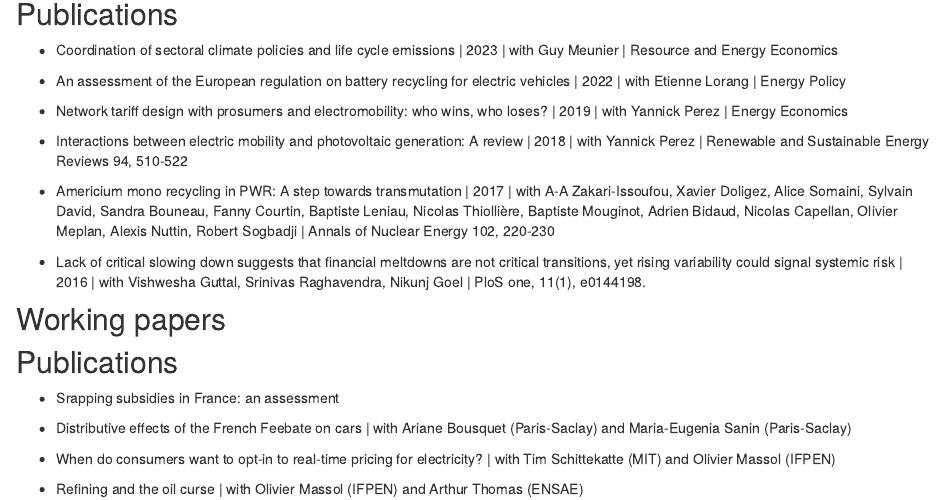
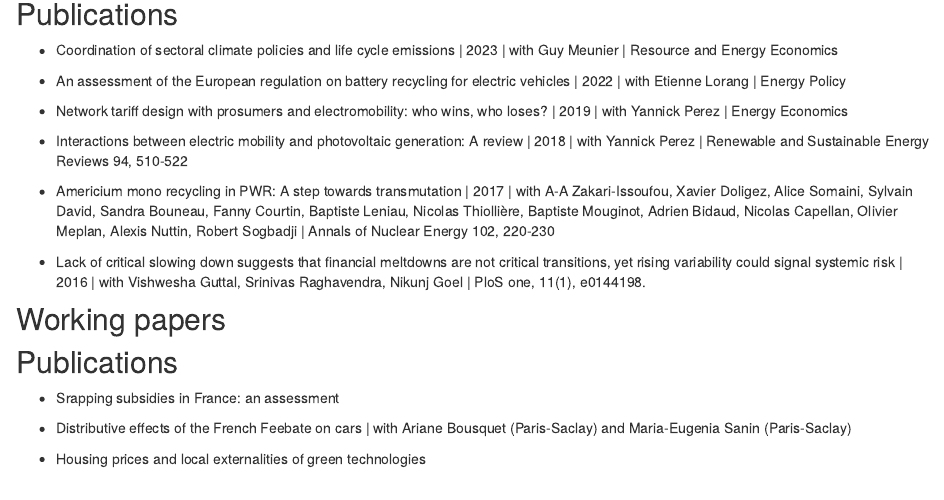
Before and after one commit to hoarauquentin/hoarauquentin.github.io, an R Markdown document (research.Rmd): the page in a window 1100 px wide, from 140 px down. Rendered offline with R 4.5, knitr and Pandoc, with nearby package versions; drawn as R Markdown's standard HTML page in place of the format the file asks for.

Commit message:
Update research.Rmd

````diff
--- a/research.Rmd
+++ b/research.Rmd
@@ -26,10 +26,7 @@ description: |
 
 * Distributive effects of the French Feebate on cars | with Ariane Bousquet (Paris-Saclay) and Maria-Eugenia Sanin (Paris-Saclay)
 
-* When do consumers want to opt-in to real-time pricing for electricity? | with Tim Schittekatte (MIT) and Olivier Massol (IFPEN)
-
-* Refining and the oil curse | with Olivier Massol (IFPEN) and Arthur Thomas (ENSAE)
-
+* Housing prices and local externalities of green technologies
 
 ```{r setup, include=FALSE}
 knitr::opts_chunk$set(echo = FALSE)
````
